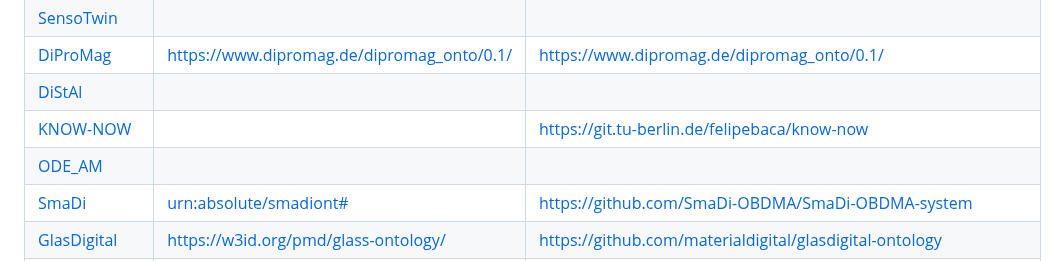
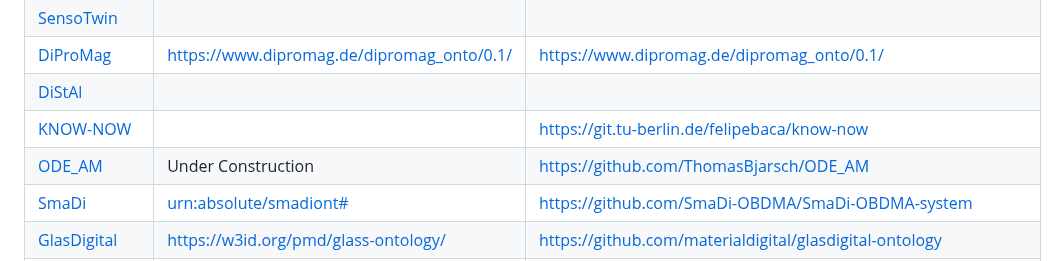
Before and after one commit to materialdigital/materialdigital1_ontology_collection, a Markdown page: README.md, the part around the change. Drawn GitHub-style.

Commit message:
Update README.md
Update ODE_AM REadme

```diff
--- a/README.md
+++ b/README.md
@@ -9,7 +9,7 @@ HAP 4 is preparing an overview of all ontologies created in the partner projects
 | [DiProMag](DiProMag/) | https://www.dipromag.de/dipromag_onto/0.1/ | https://www.dipromag.de/dipromag_onto/0.1/ |
 | [DiStAl](DiStAl/) | | |
 | [KNOW-NOW](KNOW-NOW/) | | https://git.tu-berlin.de/felipebaca/know-now |
-| [ODE_AM](ODE_AM/) | | |
+| [ODE_AM](ODE_AM/) | Under Construction | https://github.com/ThomasBjarsch/ODE_AM |
 | [SmaDi](SmaDi/) | <urn:absolute/smadiont#> | https://github.com/SmaDi-OBDMA/SmaDi-OBDMA-system |
 | [GlasDigital](GlasDigital/) | https://w3id.org/pmd/glass-ontology/ | https://github.com/materialdigital/glasdigital-ontology |
 | [iBain](iBain/) | | |
```
